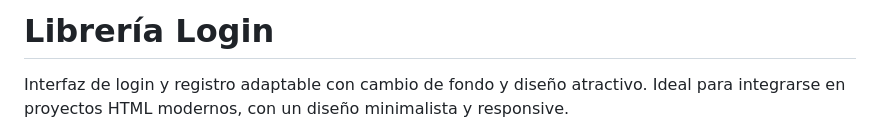
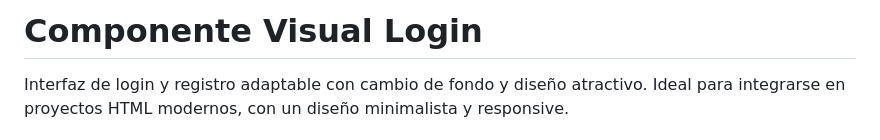
Before and after one commit to JonathanSer/mi-componente-visual, a Markdown page: README.md, the part around the change. Drawn GitHub-style.

```diff
--- a/README.md
+++ b/README.md
@@ -1,4 +1,4 @@
-# Librería Login
+# Componente Visual Login
 
 Interfaz de login y registro adaptable con cambio de fondo y diseño atractivo.
 Ideal para integrarse en proyectos HTML modernos, con un diseño minimalista y responsive.
```
